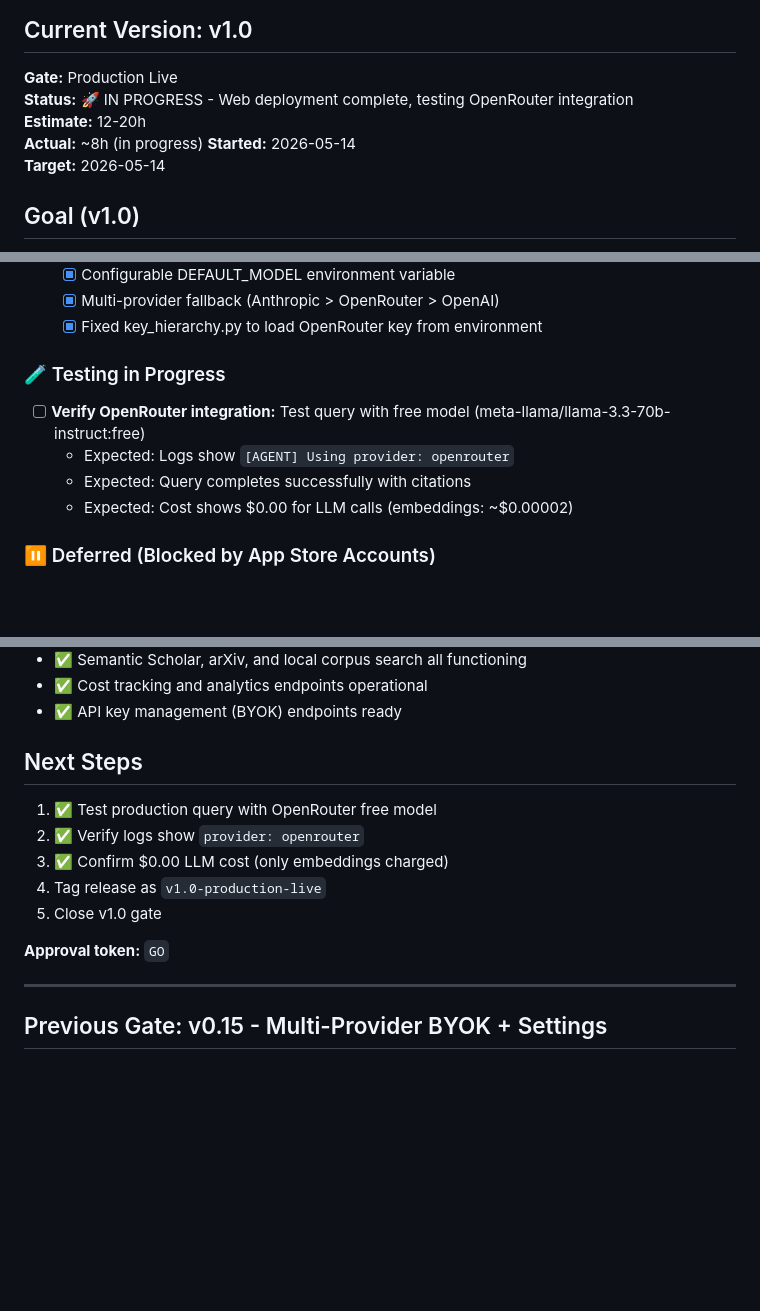
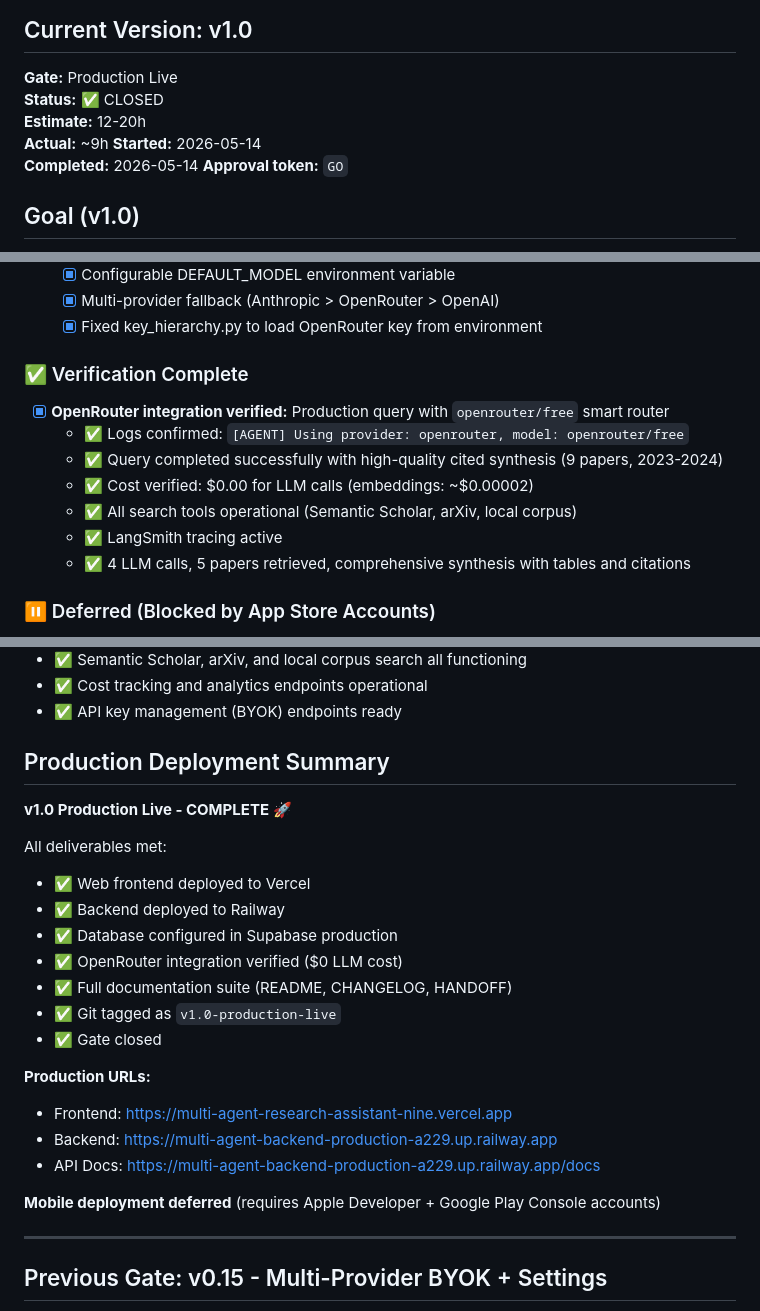
Before and after one commit to PCSchmidt/multi-agent-research-assistant, a Markdown page: SPEC.md, 3 parts joined by grey strips. GitHub-like rendering; blank space fills up the shorter version.

Commit message:
docs(spec): Close v1.0 Production Live gate
Gate Status: ✅ CLOSED
Actual time: ~9h (estimate 12-20h, -28% variance)

Verification complete:
- OpenRouter integration working (provider: openrouter, model: openrouter/free)
- Production query successful with $0.00 LLM cost
- All search tools operational (S2, arXiv, local corpus)
- High-quality synthesis with 9 papers and citations
- LangSmith tracing active
- Git tagged as v1.0-production-live

Production URLs:
- Frontend: https://multi-agent-research-assistant-nine.vercel.app
- Backend: https://multi-agent-backend-production-a229.up.railway.app
- Database: Supabase production

Mobile deployment deferred pending App Store accounts.

```diff
--- a/SPEC.md
+++ b/SPEC.md
@@ -3,11 +3,12 @@
 
 ## Current Version: v1.0
 **Gate:** Production Live
-**Status:** 🚀 IN PROGRESS - Web deployment complete, testing OpenRouter integration
+**Status:** ✅ CLOSED
 **Estimate:** 12-20h
-**Actual:** ~8h (in progress)
+**Actual:** ~9h
 **Started:** 2026-05-14
-**Target:** 2026-05-14
+**Completed:** 2026-05-14
+**Approval token:** `GO`
 
 ## Goal (v1.0)
 Deploy production application accessible to portfolio reviewers. Web deployment (Vercel + Railway + Supabase) with OpenRouter integration for cost-efficient operation.
@@ -42,11 +43,14 @@ Deploy production application accessible to portfolio reviewers. Web deployment
   - [x] Multi-provider fallback (Anthropic > OpenRouter > OpenAI)
   - [x] Fixed key_hierarchy.py to load OpenRouter key from environment
 
-### 🧪 Testing in Progress
-- [ ] **Verify OpenRouter integration:** Test query with free model (meta-llama/llama-3.3-70b-instruct:free)
-  - Expected: Logs show `[AGENT] Using provider: openrouter`
-  - Expected: Query completes successfully with citations
-  - Expected: Cost shows $0.00 for LLM calls (embeddings: ~$0.00002)
+### ✅ Verification Complete
+- [x] **OpenRouter integration verified:** Production query with `openrouter/free` smart router
+  - ✅ Logs confirmed: `[AGENT] Using provider: openrouter, model: openrouter/free`
+  - ✅ Query completed successfully with high-quality cited synthesis (9 papers, 2023-2024)
+  - ✅ Cost verified: $0.00 for LLM calls (embeddings: ~$0.00002)
+  - ✅ All search tools operational (Semantic Scholar, arXiv, local corpus)
+  - ✅ LangSmith tracing active
+  - ✅ 4 LLM calls, 5 papers retrieved, comprehensive synthesis with tables and citations
 
 ### ⏸️ Deferred (Blocked by App Store Accounts)
 - [ ] **iOS deployment:** TestFlight submission
@@ -96,14 +100,25 @@ This enables the system to actually use the OPENROUTER_API_KEY from Railway, all
 - ✅ Cost tracking and analytics endpoints operational
 - ✅ API key management (BYOK) endpoints ready
 
-## Next Steps
-1. ✅ Test production query with OpenRouter free model
-2. ✅ Verify logs show `provider: openrouter`
-3. ✅ Confirm $0.00 LLM cost (only embeddings charged)
-4. Tag release as `v1.0-production-live`
-5. Close v1.0 gate
+## Production Deployment Summary
 
-**Approval token:** `GO`
+**v1.0 Production Live - COMPLETE** 🚀
+
+All deliverables met:
+- ✅ Web frontend deployed to Vercel
+- ✅ Backend deployed to Railway
+- ✅ Database configured in Supabase production
+- ✅ OpenRouter integration verified ($0 LLM cost)
+- ✅ Full documentation suite (README, CHANGELOG, HANDOFF)
+- ✅ Git tagged as `v1.0-production-live`
+- ✅ Gate closed
+
+**Production URLs:**
+- Frontend: <https://multi-agent-research-assistant-nine.vercel.app>
+- Backend: <https://multi-agent-backend-production-a229.up.railway.app>
+- API Docs: <https://multi-agent-backend-production-a229.up.railway.app/docs>
+
+**Mobile deployment deferred** (requires Apple Developer + Google Play Console accounts)
 
 ---
 
```
Also changed, not shown: other parts of SPEC.md (+3 -3 lines).
